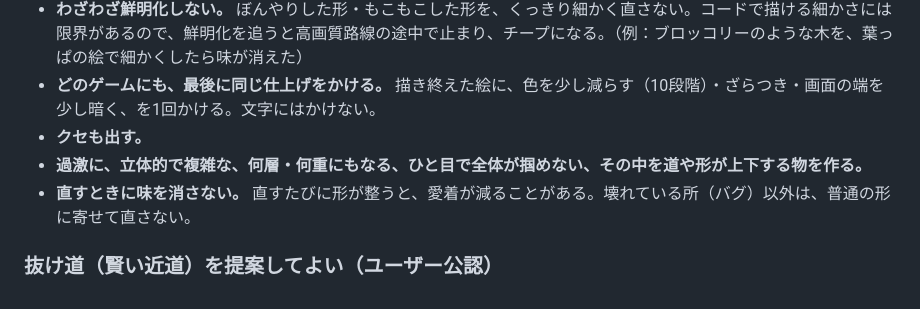
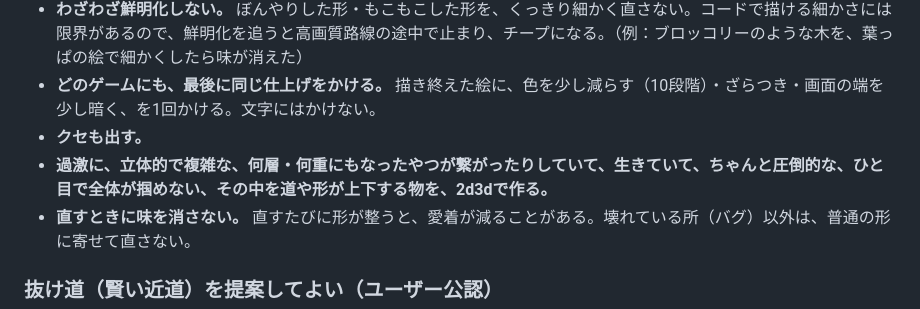
Before and after one commit to boop266/a, a Markdown page: CLAUDE.md, the part around the change. Drawn GitHub-style.

Commit message:
立体の決まりを書きかえ（繋がる・生きている・圧倒的・2d3d）
Co-Authored-By: Claude Opus 5.5 <noreply@anthropic.com>
Claude-Session: https://claude.ai/code/session_01YEmcduifMiYgr65Mz7usKK

```diff
--- a/CLAUDE.md
+++ b/CLAUDE.md
@@ -39,7 +39,7 @@
 - **わざわざ鮮明化しない。** ぼんやりした形・もこもこした形を、くっきり細かく直さない。コードで描ける細かさには限界があるので、鮮明化を追うと高画質路線の途中で止まり、チープになる。（例：ブロッコリーのような木を、葉っぱの絵で細かくしたら味が消えた）
 - **どのゲームにも、最後に同じ仕上げをかける。** 描き終えた絵に、色を少し減らす（10段階）・ざらつき・画面の端を少し暗く、を1回かける。文字にはかけない。
 - **クセも出す。**
-- **過激に、立体的で複雑な、何層・何重にもなる、ひと目で全体が掴めない、その中を道や形が上下する物を作る。**
+- **過激に、立体的で複雑な、何層・何重にもなったやつが繋がったりしていて、生きていて、ちゃんと圧倒的な、ひと目で全体が掴めない、その中を道や形が上下する物を、2d3dで作る。**
 - **直すときに味を消さない。** 直すたびに形が整うと、愛着が減ることがある。壊れている所（バグ）以外は、普通の形に寄せて直さない。
 
 ### 抜け道（賢い近道）を提案してよい（ユーザー公認）
```
